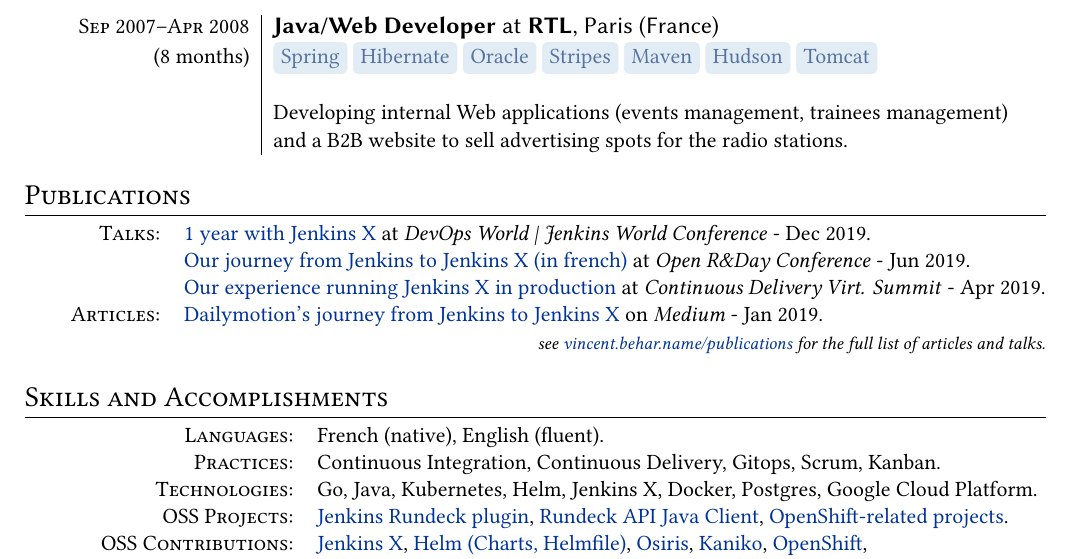
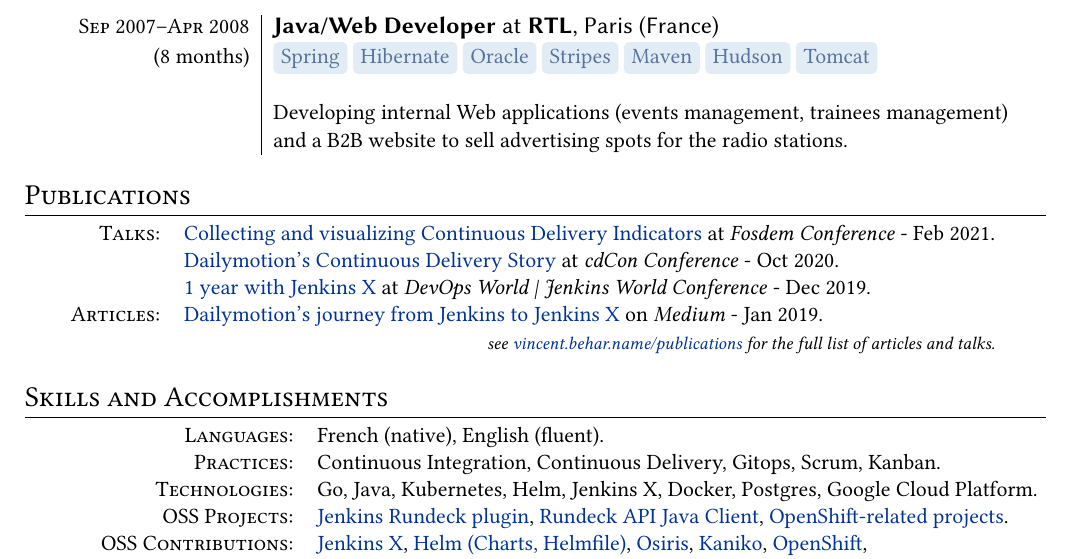
Before and after one commit to vbehar/vbehar.github.com, a LaTeX CV (cv/vincent-behar.tex): part of page 2 of 2, cut so that both start at the same text. Compiled offline with XeLaTeX.

Commit message:
update publications in cv

```diff
--- a/cv/vincent-behar.tex
+++ b/cv/vincent-behar.tex
@@ -108,9 +108,9 @@
 
 \section{Publications}
 \begin{tabular}{rl}
-    \textsc{Talks:}&\href{https://vincent.behar.name/publications/2019-12-dwjw-lisbon/}{1 year with Jenkins X} at \textit{DevOps World | Jenkins World Conference} - Dec 2019.\\
-    &\href{https://vincent.behar.name/publications/2019-06-openrday/}{Our journey from Jenkins to Jenkins X (in french)} at \textit{Open R\&Day Conference} - Jun 2019.\\
-    &\href{https://vincent.behar.name/publications/2019-04-cdconference/}{Our experience running Jenkins X in production} at \textit{Continuous Delivery Virt. Summit} - Apr 2019.\\
+    \textsc{Talks:}&\href{https://vincent.behar.name/publications/2021-02-fosdem/}{Collecting and visualizing Continuous Delivery Indicators} at \textit{Fosdem Conference} - Feb 2021.\\
+    &\href{https://vincent.behar.name/publications/2020-10-cdcon/}{Dailymotion's Continuous Delivery Story} at \textit{cdCon Conference} - Oct 2020.\\
+    &\href{https://vincent.behar.name/publications/2019-12-dwjw-lisbon/}{1 year with Jenkins X} at \textit{DevOps World | Jenkins World Conference} - Dec 2019.\\
     \textsc{Articles:}&\href{https://vincent.behar.name/publications/2019-01-article-from-jenkins-to-jenkins-x/}{Dailymotion's journey from Jenkins to Jenkins X} on \textit{Medium} - Jan 2019.\\
   \multicolumn{2}{r}{\footnotesize\itshape see \href{https://vincent.behar.name/publications/}{vincent.behar.name/publications} for the full list of articles and talks.}\\
 \end{tabular}
```
Also changed, not shown: cv/README.md.
